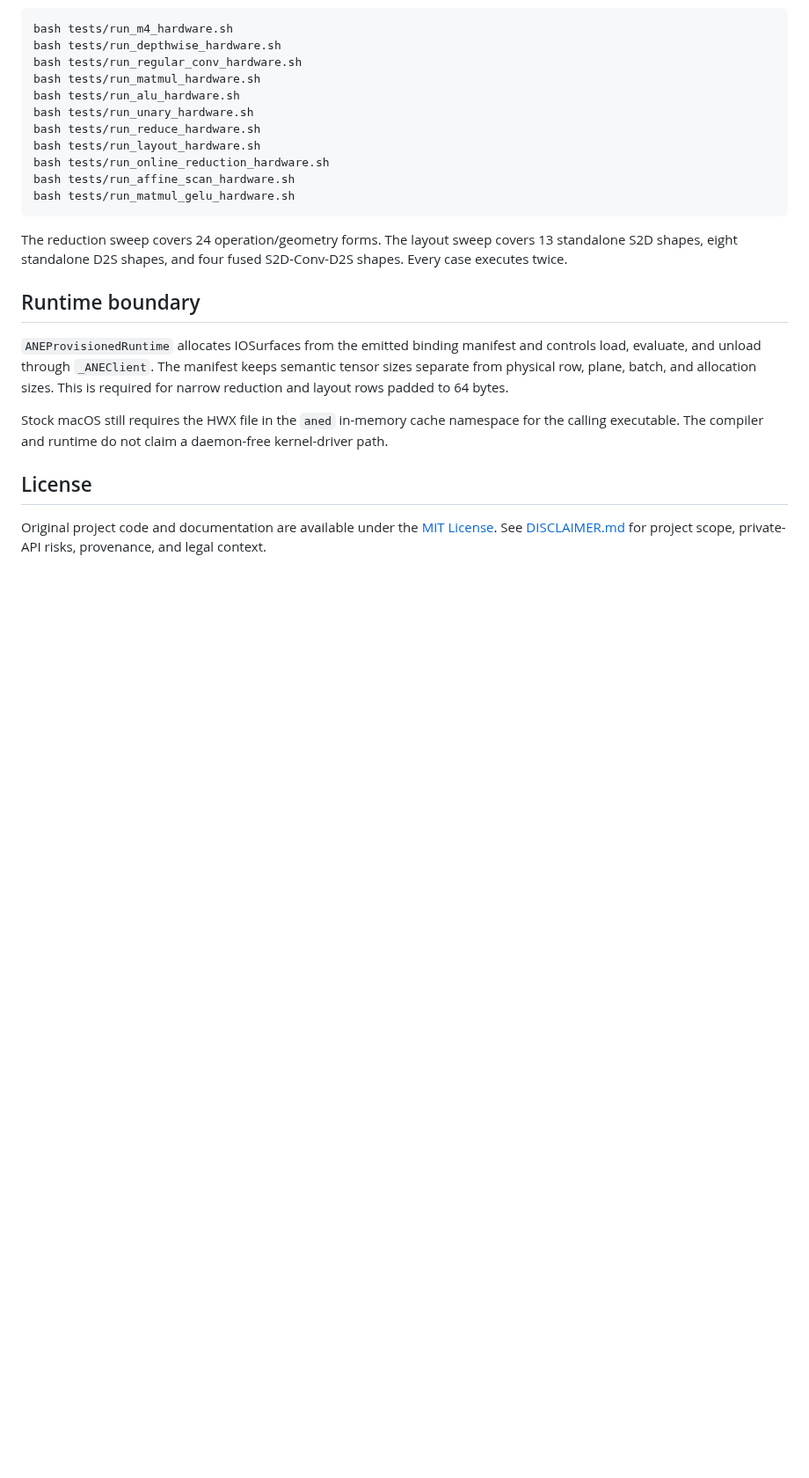
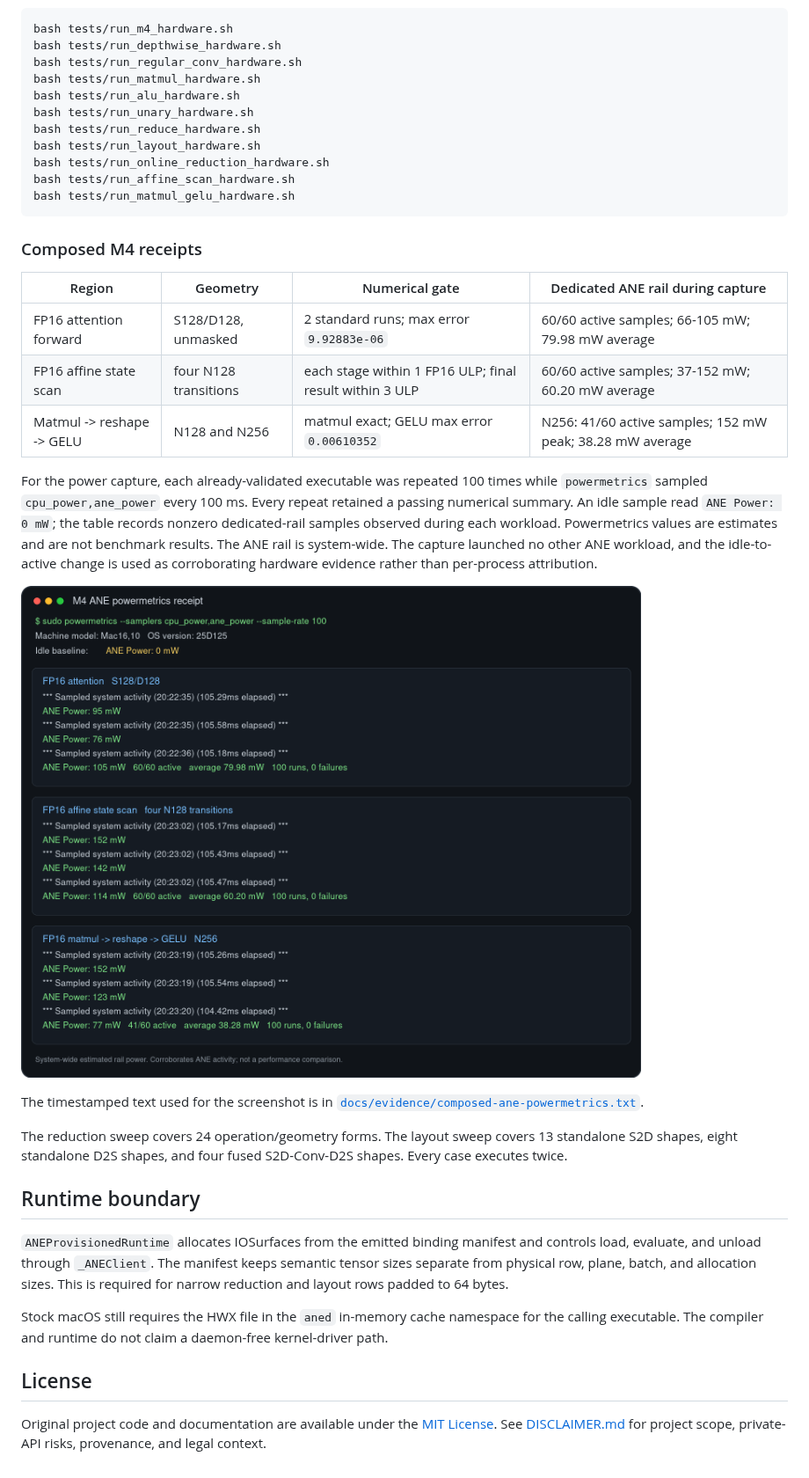
Before and after one commit to joshuaswarren/mil-hwx-compiler, a Markdown page: README.md, the part around the change. Shown at 88% size. GitHub-like rendering; pictures changed too: docs/evidence/composed-ane-powermetrics.png (added); blank space fills up the shorter version.

Commit message:
Document live ANE execution evidence

````diff
--- a/README.md
+++ b/README.md
@@ -150,6 +150,28 @@ bash tests/run_affine_scan_hardware.sh
 bash tests/run_matmul_gelu_hardware.sh
 ```
 
+### Composed M4 receipts
+
+| Region | Geometry | Numerical gate | Dedicated ANE rail during capture |
+|---|---|---|---|
+| FP16 attention forward | S128/D128, unmasked | 2 standard runs; max error `9.92883e-06` | 60/60 active samples; 66-105 mW; 79.98 mW average |
+| FP16 affine state scan | four N128 transitions | each stage within 1 FP16 ULP; final result within 3 ULP | 60/60 active samples; 37-152 mW; 60.20 mW average |
+| Matmul -> reshape -> GELU | N128 and N256 | matmul exact; GELU max error `0.00610352` | N256: 41/60 active samples; 152 mW peak; 38.28 mW average |
+
+For the power capture, each already-validated executable was repeated 100
+times while `powermetrics` sampled `cpu_power,ane_power` every 100 ms. Every
+repeat retained a passing numerical summary. An idle sample read `ANE Power:
+0 mW`; the table records nonzero dedicated-rail samples observed during each
+workload. Powermetrics values are estimates and are not benchmark results.
+The ANE rail is system-wide. The capture launched no other ANE workload, and
+the idle-to-active change is used as corroborating hardware evidence rather
+than per-process attribution.
+
+![M4 ANE powermetrics receipt](docs/evidence/composed-ane-powermetrics.png)
+
+The timestamped text used for the screenshot is in
+[`docs/evidence/composed-ane-powermetrics.txt`](docs/evidence/composed-ane-powermetrics.txt).
+
 The reduction sweep covers 24 operation/geometry forms. The layout sweep covers
 13 standalone S2D shapes, eight standalone D2S shapes, and four fused
 S2D-Conv-D2S shapes. Every case executes twice.
````
Also changed, not shown: 2 other files.
